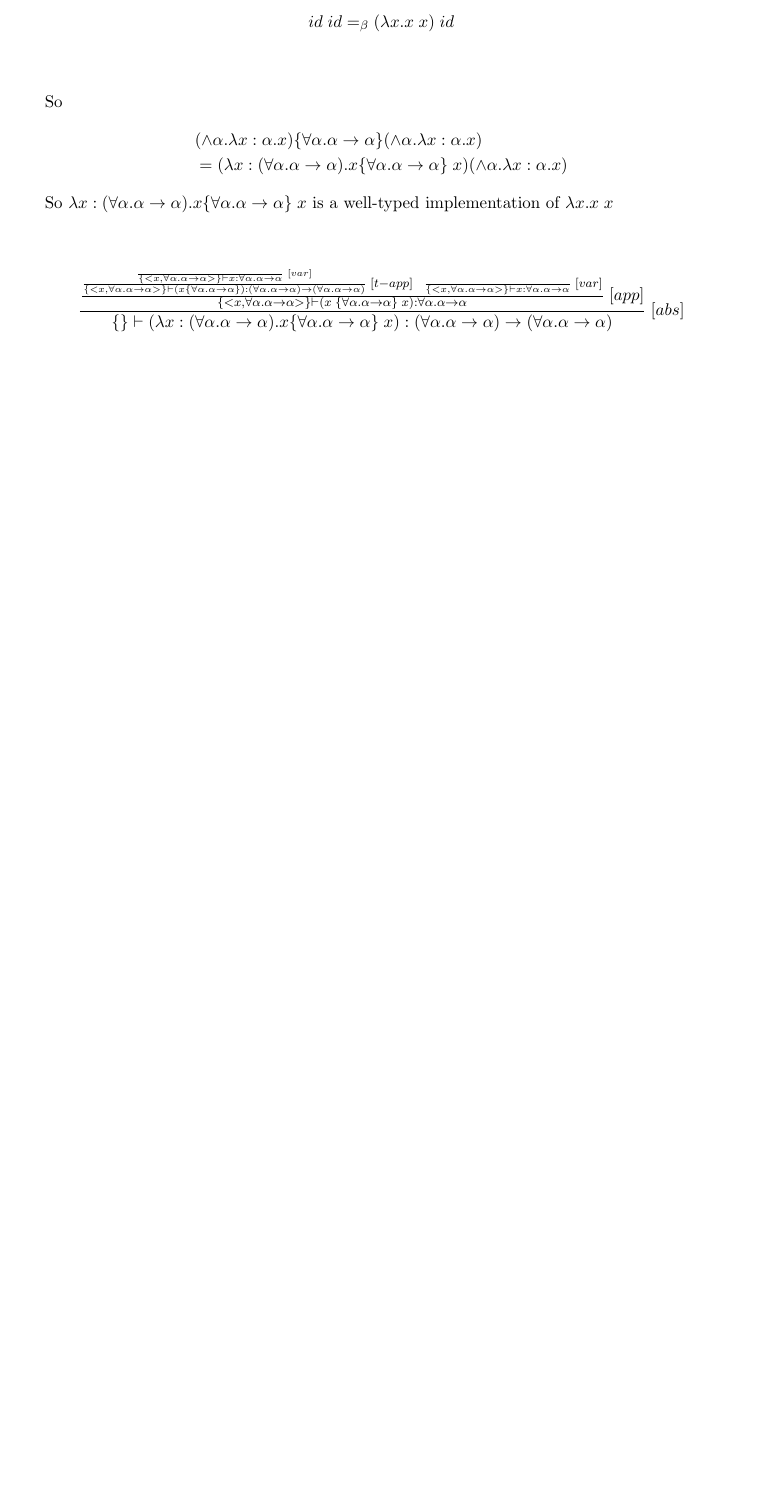
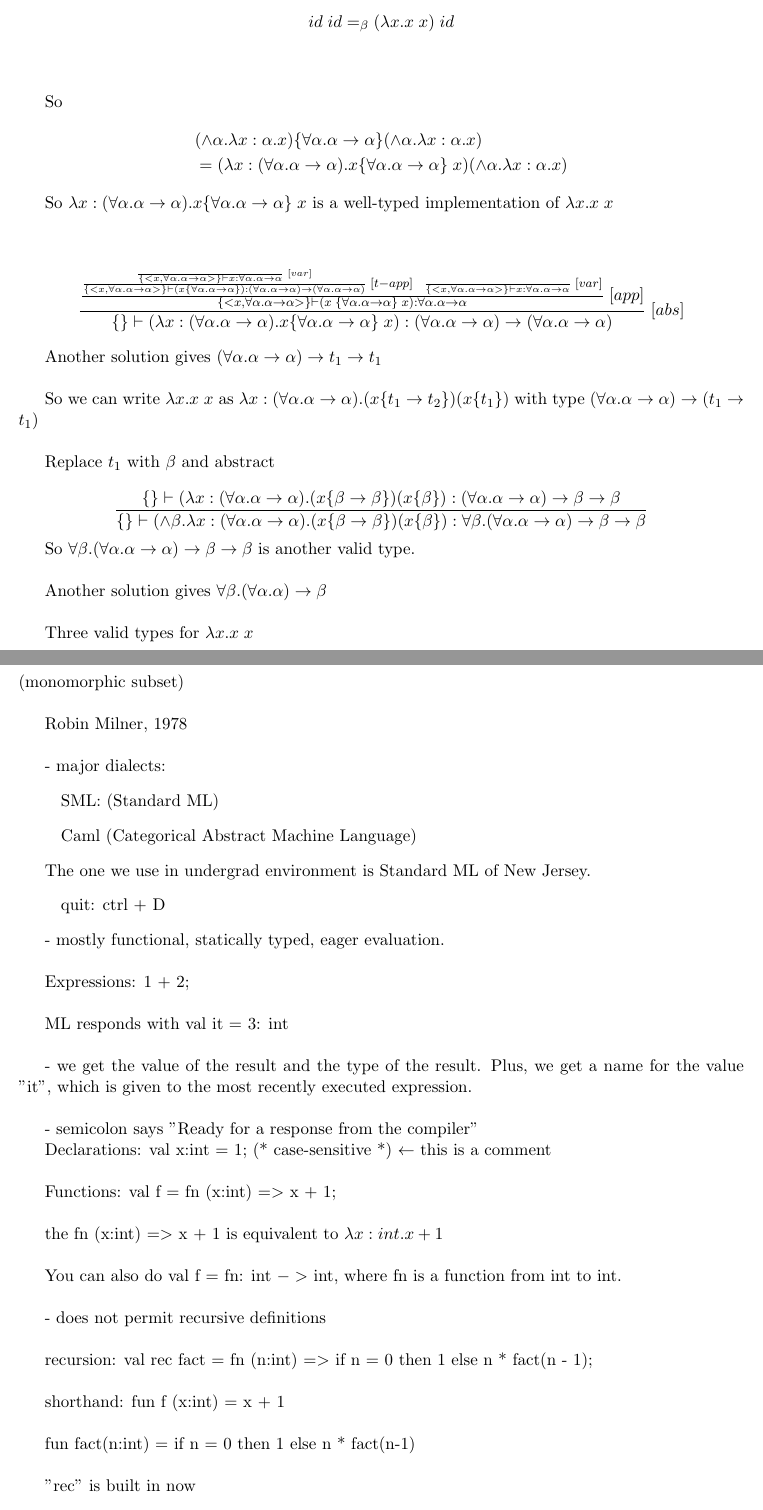
Before and after one commit to petarhe97/CS442Notes, a LaTeX document (CS442Notes.tex): part of page 26 of 26 before the commit and two parts of pages 26 and 27 of 29 after it, the two joined at a grey line, cut so that both start at the same text, the shorter picture padded with empty space. The pictures show the PDF file CS442Notes.pdf that the author committed with the source.

Commit message:
Updated till Jan 28th

```diff
--- a/CS442Notes.tex
+++ b/CS442Notes.tex
@@ -1127,3 +1127,62 @@ So $\lambda x:(\forall \alpha.\alpha \rightarrow \alpha).x\{\forall \alpha.\alph
 
 $$\frac{\frac{\frac{\frac{}{\{<x,\forall \alpha.\alpha \rightarrow \alpha>\} \vdash x:\forall \alpha.\alpha \rightarrow \alpha}\;[var]}{\{<x,\forall \alpha.\alpha \rightarrow \alpha>\} \vdash (x \{\forall \alpha.\alpha \rightarrow \alpha\}): (\forall \alpha.\alpha \rightarrow \alpha) \rightarrow (\forall \alpha.\alpha \rightarrow \alpha)}\;[t-app] \;\;\; \frac{}{\{<x,\forall \alpha.\alpha \rightarrow \alpha>\} \vdash x:\forall \alpha.\alpha \rightarrow \alpha}\;[var]}{\{<x,\forall \alpha.\alpha \rightarrow \alpha>\} \vdash (x\;\{\forall \alpha.\alpha \rightarrow \alpha\}\;x):\forall \alpha.\alpha \rightarrow \alpha}\;[app]}{\{\} \vdash (\lambda x:(\forall \alpha.\alpha \rightarrow \alpha).x\{\forall \alpha.\alpha \rightarrow \alpha\}\;x): (\forall \alpha.\alpha \rightarrow \alpha) \rightarrow (\forall \alpha.\alpha \rightarrow \alpha)}\;[abs]$$
 
+Another solution gives $(\forall \alpha. \alpha \rightarrow \alpha) \rightarrow t_1 \rightarrow t_1$ \\
+
+So we can write $\lambda x.x\;x$ as $\lambda x:(\forall \alpha. \alpha \rightarrow \alpha).(x\{t_1 \rightarrow t_2\})(x\{t_1\})$ with type $(\forall \alpha. \alpha \rightarrow \alpha) \rightarrow (t_1 \rightarrow t_1)$ \\
+
+Replace $t_1$ with $\beta$ and abstract
+
+$$\frac{\{\} \vdash (\lambda x:(\forall \alpha. \alpha \rightarrow \alpha).(x\{\beta \rightarrow \beta\})(x\{\beta\}): (\forall \alpha. \alpha \rightarrow \alpha) \rightarrow \beta \rightarrow \beta}{\{\} \vdash (\land \beta.\lambda x:(\forall \alpha. \alpha \rightarrow \alpha).(x\{\beta \rightarrow \beta\})(x\{\beta\}): \forall \beta.(\forall \alpha. \alpha \rightarrow \alpha) \rightarrow \beta
+\rightarrow \beta}$$
+
+So $\forall \beta.(\forall \alpha. \alpha \rightarrow \alpha) \rightarrow \beta \rightarrow \beta$ is another valid type. \\
+
+Another solution gives $\forall \beta.(\forall \alpha. \alpha) \rightarrow \beta$ \\
+
+Three valid types for $\lambda x.x\;x$  \\
+
+\subsection{ML ("Meta Language")}
+
+(monomorphic subset) \\
+
+Robin Milner, 1978 \\
+
+- major dialects:
+\begin{itemize}
+	\item[] SML: (Standard ML)
+	\item[] Caml (Categorical Abstract Machine Language)
+\end{itemize}
+
+The one we use in undergrad environment is Standard ML of New Jersey.
+\begin{itemize}
+	\item[] quit: ctrl + D
+\end{itemize}
+
+- mostly functional, statically typed, eager evaluation. \\
+
+Expressions: 1 + 2; \\
+
+ML responds with val it = 3: int \\
+
+- we get the value of the result and the type of the result. Plus, we get a name for the value "it", which is given to the most recently executed expression. \\
+
+- semicolon says "Ready for a response from the compiler"
+
+Declarations: val x:int = 1; (* case-sensitive *)     $\leftarrow$ this is a comment \\
+
+Functions: val f = fn (x:int) $=>$ x + 1; \\
+
+the fn (x:int) $=>$ x + 1 is equivalent to $\lambda x:int. x+1$ \\
+
+You can also do val f = fn: int $->$ int, where fn is a function from int to int. \\
+
+- does not permit recursive definitions \\
+
+recursion: val rec fact = fn (n:int) $=>$ if n = 0 then 1 else n * fact(n - 1); \\
+
+shorthand: fun f (x:int) = x + 1 \\
+
+fun fact(n:int) = if n = 0 then 1 else n * fact(n-1) \\
+
+"rec" is built in now \\
@@ -1129,0 +1206,5 @@ $$\frac{\frac{\frac{\frac{}{\{<x,\forall \alpha.\alpha \rightarrow \alpha>\} \vd
+#1 x;
+- val it = 4:int
+#2 x;
+- val it = 3:int
+\end{verbatim}
@@ -1129,0 +1229 @@ $$\frac{\frac{\frac{\frac{}{\{<x,\forall \alpha.\alpha \rightarrow \alpha>\} \vd
+\begin{verbatim}
@@ -1129,0 +1233,6 @@ $$\frac{\frac{\frac{\frac{}{\{<x,\forall \alpha.\alpha \rightarrow \alpha>\} \vd
+add x;
+- val it = 7: int
+\end{verbatim}
+
+Solution 2 - "$\lambda$-calculus approach"
+\begin{verbatim}
@@ -1129,0 +1242,2 @@ $$\frac{\frac{\frac{\frac{}{\{<x,\forall \alpha.\alpha \rightarrow \alpha>\} \vd
+- val it = 7 : int
+\end{verbatim}
@@ -1129,0 +1249,13 @@ $$\frac{\frac{\frac{\frac{}{\{<x,\forall \alpha.\alpha \rightarrow \alpha>\} \vd
+- val it = 7: int
+plus3 10;
+- val it = 13: int
+\end{verbatim}
+
+Shorthand: for solutions 1
+\begin{verbatim}
+fun add(x:int, y:int) = x + y;
+- val add = fn: int * int -> int
+\end{verbatim}
+
+Solution 2
+\begin{verbatim}
@@ -1129,0 +1269,6 @@ $$\frac{\frac{\frac{\frac{}{\{<x,\forall \alpha.\alpha \rightarrow \alpha>\} \vd
+\begin{verbatim}
+fun f(x:unit) = 5;
+- val f = fn: unit->int
+f();
+- val it = 5:int
+\end{verbatim}
```
Also changed, not shown: CS442Notes.pdf, CS442Notes.tex (69 more changed lines), 3 other files.
